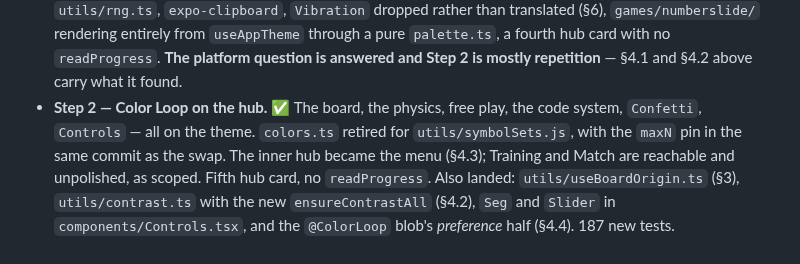
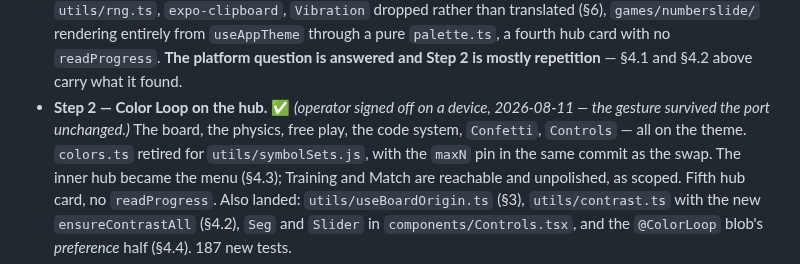
Before and after one commit to mjohnson139/expo-sudoku, a Markdown page: docs/colorloop-merge-plan.md, the part around the change. GitHub-like rendering.

Commit message:
Mark Step 2 signed off in the plan's step list too
The device pass is recorded in the handoff and on the tracker; §7 is the third
place a reader checks what state a step is in, and a step list that still reads
as untested is the kind of small inconsistency this epic keeps paying for.

Co-Authored-By: Claude Opus 5 <noreply@anthropic.com>
Claude-Session: https://claude.ai/code/session_01TBAeYADVbpZcqJD6WFC3Cg

```diff
--- a/docs/colorloop-merge-plan.md
+++ b/docs/colorloop-merge-plan.md
@@ -852,8 +852,9 @@ step.
   `useAppTheme` through a pure `palette.ts`, a fourth hub card with no
   `readProgress`. **The platform question is answered and Step 2 is mostly
   repetition** — §4.1 and §4.2 above carry what it found.
-- **Step 2 — Color Loop on the hub.** ✅ The board, the physics, free play, the
-  code system, `Confetti`, `Controls` — all on the theme. `colors.ts` retired for
+- **Step 2 — Color Loop on the hub.** ✅ *(operator signed off on a device,
+  2026-08-11 — the gesture survived the port unchanged.)* The board, the physics,
+  free play, the code system, `Confetti`, `Controls` — all on the theme. `colors.ts` retired for
   `utils/symbolSets.js`, with the `maxN` pin in the same commit as the swap. The
   inner hub became the menu (§4.3); Training and Match are reachable and
   unpolished, as scoped. Fifth hub card, no `readProgress`. Also landed:
```
